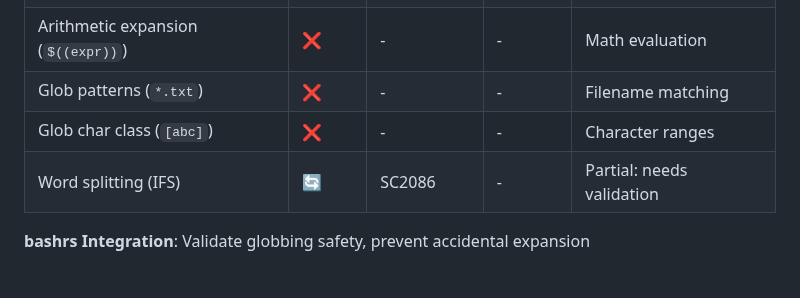
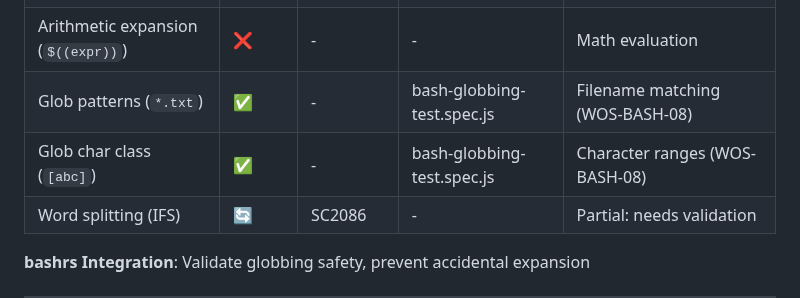
Before and after one commit to paiml/wos, a Markdown page: docs/specifications/vim-bash-official-checklist.md, the part around the change. Drawn GitHub-style; blank space fills up the shorter version.

Commit message:
[WOS-BASH-08] docs: Update checklist to reflect glob patterns completion
🤖 Generated with [Claude Code](https://claude.com/claude-code)

Co-Authored-By: Claude <noreply@anthropic.com>

```diff
--- a/docs/specifications/vim-bash-official-checklist.md
+++ b/docs/specifications/vim-bash-official-checklist.md
@@ -127,8 +127,8 @@
 | Tilde expansion (`~`) | ❌ | - | - | Home directory |
 | Tilde user (`~user`) | 🚫 | - | - | Multi-user (out of scope) |
 | Arithmetic expansion (`$((expr))`) | ❌ | - | - | Math evaluation |
-| Glob patterns (`*.txt`) | ❌ | - | - | Filename matching |
-| Glob char class (`[abc]`) | ❌ | - | - | Character ranges |
+| Glob patterns (`*.txt`) | ✅ | - | bash-globbing-test.spec.js | Filename matching (WOS-BASH-08) |
+| Glob char class (`[abc]`) | ✅ | - | bash-globbing-test.spec.js | Character ranges (WOS-BASH-08) |
 | Word splitting (IFS) | 🔄 | SC2086 | - | Partial: needs validation |
 
 **bashrs Integration**: Validate globbing safety, prevent accidental expansion
```
